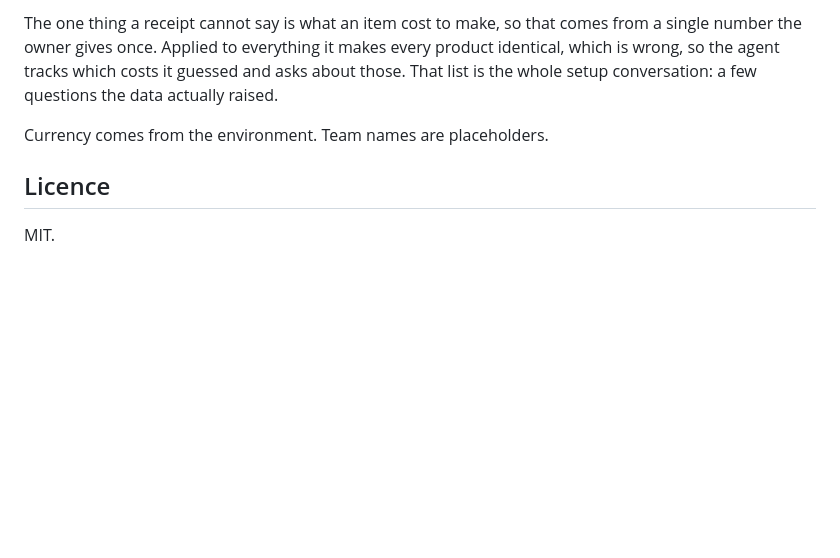
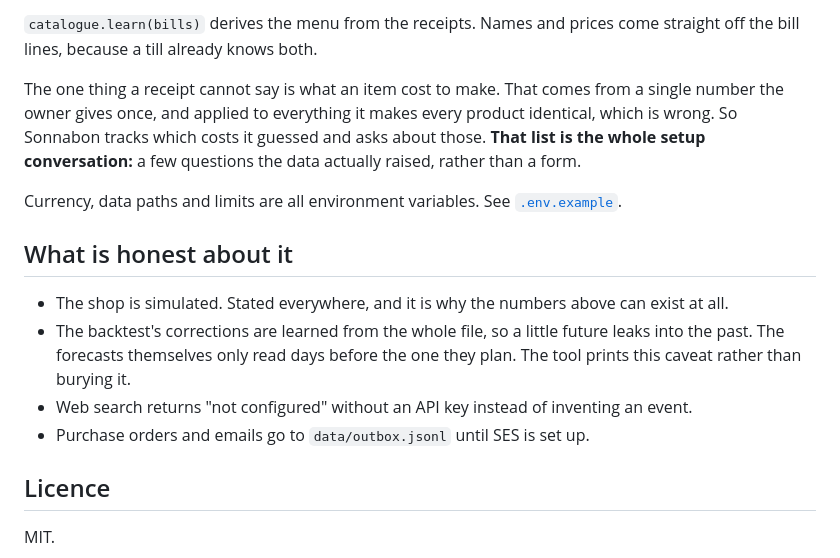
Before and after one commit to Lynchpin707/Sonnabon, a Markdown page: README.md, the part around one of its changes. GitHub-like rendering; blank space fills up the shorter version.

```diff
--- a/README.md
+++ b/README.md
@@ -117,11 +130,26 @@ because a till already knows both.
 
-The one thing a receipt cannot say is what an item cost to make, so that comes
-from a single number the owner gives once. Applied to everything it makes every
-product identical, which is wrong, so the agent tracks which costs it guessed
-and asks about those. That list is the whole setup conversation: a few questions
-the data actually raised.
+`catalogue.learn(bills)` derives the menu from the receipts. Names and prices
+come straight off the bill lines, because a till already knows both.
 
-Currency comes from the environment. Team names are placeholders.
+The one thing a receipt cannot say is what an item cost to make. That comes from
+a single number the owner gives once, and applied to everything it makes every
+product identical, which is wrong. So Sonnabon tracks which costs it guessed and
+asks about those. **That list is the whole setup conversation:** a few questions
+the data actually raised, rather than a form.
+
+Currency, data paths and limits are all environment variables. See
+[`.env.example`](.env.example).
+
+## What is honest about it
+
+- The shop is simulated. Stated everywhere, and it is why the numbers above can
+  exist at all.
+- The backtest's corrections are learned from the whole file, so a little future
+  leaks into the past. The forecasts themselves only read days before the one
+  they plan. The tool prints this caveat rather than burying it.
+- Web search returns "not configured" without an API key instead of inventing an
+  event.
+- Purchase orders and emails go to `data/outbox.jsonl` until SES is set up.
 
 ## Licence
 
```
Also changed, not shown: other parts of README.md (+81 -68 lines), docs/board.png (added), docs/today.png (added).
